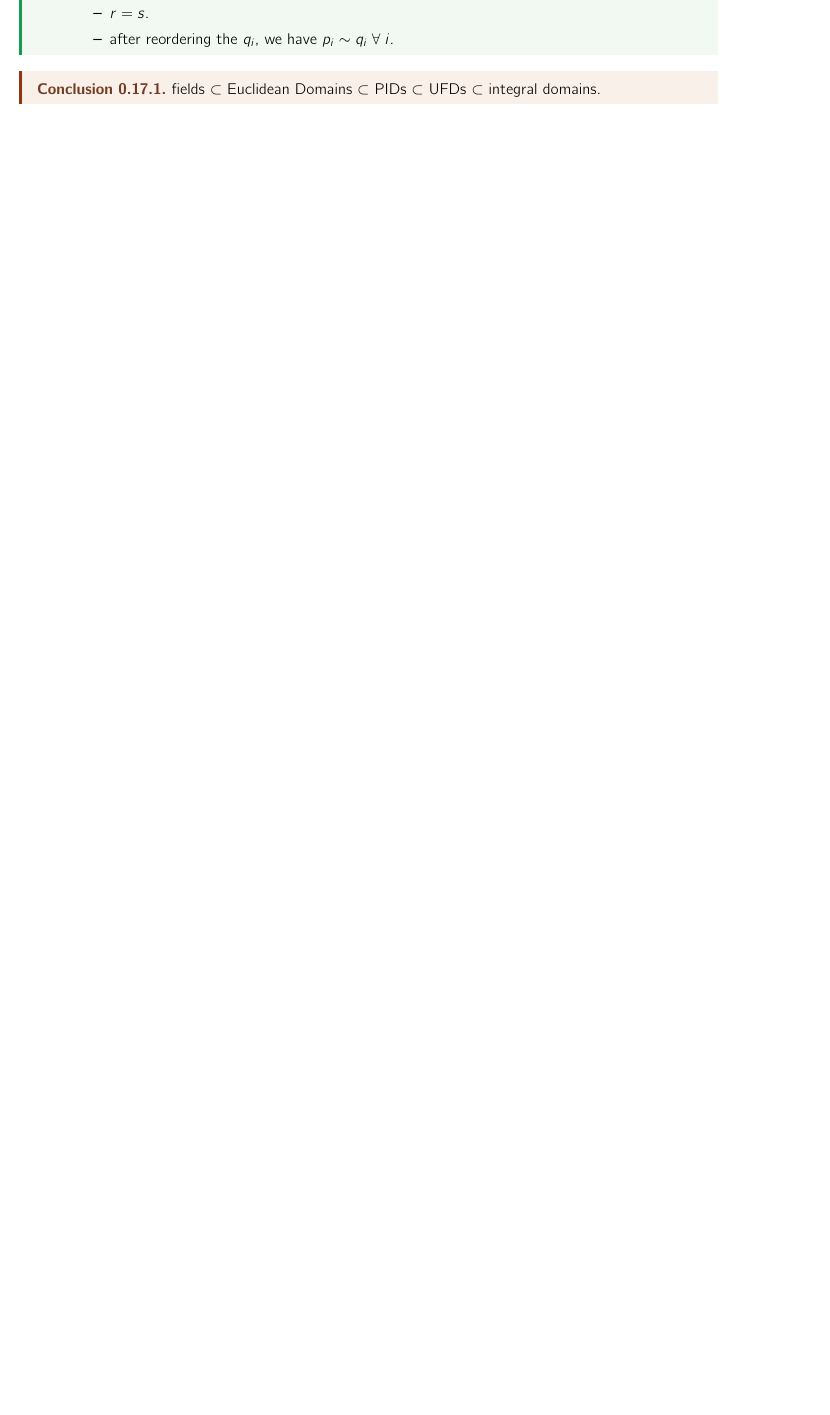
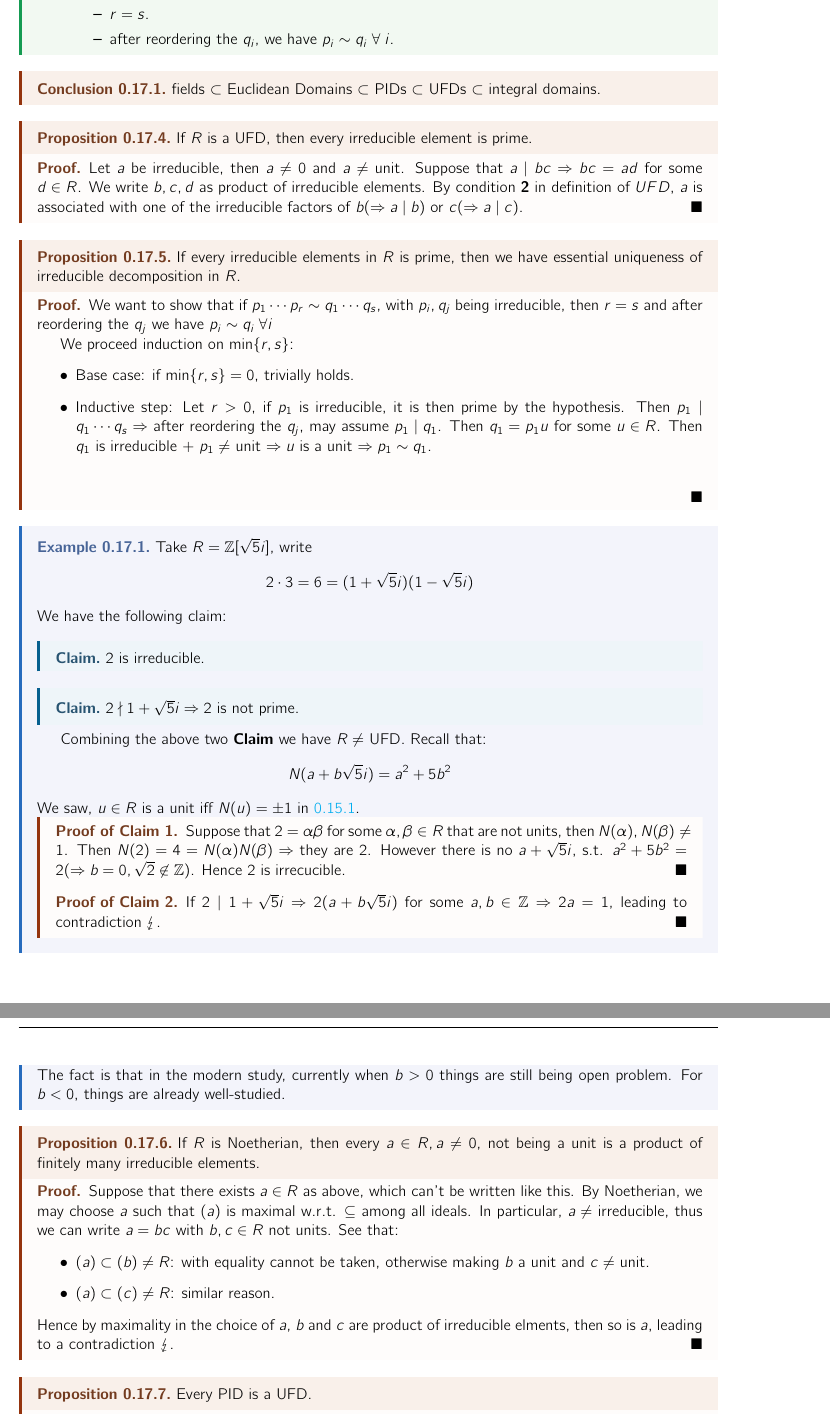
Before and after one commit to HilariousJon/Math494-Notes, a LaTeX document (main.tex, which reads Lectures/lec-13.tex): part of page 44 of 45 before the commit and two parts of pages 44 and 45 of 47 after it, the two joined at a grey line, cut so that both start at the same text, the shorter picture padded with empty space. The pictures show the PDF file main.pdf that the author committed with the source.

Commit message:
feat(lec13): finsh all

```diff
--- /dev/null
+++ b/Lectures/lec-13.tex
@@ -0,0 +1,104 @@
+\begin{definition}[\textbf{Unique Factorization Domain (UFD)}]
+	A domain \( R \) is a \underline{unique factorization domain} \underline{(UFD)} if:\todo{seems a compilation error}
+	\begin{itemize}
+		\item \( \forall \; a\in R, a\ne 0 \), \( a \) is not a unit. We can write \( a = p_1 \cdots p_r \) where \( p_1,\ldots, p_r \) are \textbf{irreducible elements}.
+		\item This decomposition is essentially \textbf{unique}: If \( a = q_1\cdots q_s \) is another such decomposition, then:
+		      \begin{itemize}
+			      \item \( r=s \).
+			      \item after reordering the \( q_i \), we have \( p_i \sim q_i \; \forall \; i \).
+		      \end{itemize}
+	\end{itemize}
+\end{definition}
+
+\begin{conclusion}
+	fields \( \subset \) Euclidean Domains \( \subset \) PIDs \( \subset \) UFDs \( \subset \) integral domains.
+\end{conclusion}
+
+\begin{proposition}
+	If \( R \) is a UFD, then every irreducible element is prime.
+\end{proposition}
+
+\begin{proof}
+	Let \( a \) be irreducible, then \( a\ne 0 \) and \( a\ne \) unit. Suppose that \( a\mid bc
+	\implies bc = ad\) for some \( d\in R \). We write \( b,c,d \) as product of irreducible elements.
+	By condition \( \mathbf 2 \) in definition of \( UFD \), \( a \) is associated with one of the
+	irreducible factors of \( b (\implies a\mid b) \) or \( c (\implies a\mid c)\).
+\end{proof}
+
+\begin{proposition}
+	\label{prop:decomp-irred}
+	If every irreducible elements in \( R \) is prime, then we have essential uniqueness of
+	irreducible decomposition in \( R \).
+\end{proposition}
+
+\begin{proof}
+	We want to show that if \( p_1 \cdots p_r \sim q_1 \cdots q_s \), with \( p_i, q_j \) being
+	irreducible, then \( r=s \) and after reordering the \( q_j \) we have \( p_i \sim q_i \; \forall
+	i\)
+
+	We proceed induction on \( \min\{r,s\} \):
+	\begin{itemize}
+		\item Base case: if \( \min\{r,s\}=0 \), trivially holds.
+		\item Inductive step: Let \( r>0 \), if \( p_1 \) is irreducible, it is then prime by the
+		      hypothesis. Then \( p_1 \mid q_1\cdots q_s \implies \) after reordering the \( q_j \), may
+		      assume \( p_1 \mid q_1 \). Then \( q_1 = p_1 u \) for some \( u\in R \). Then \( q_1 \) is
+		      irreducible + \( p_1 \ne \) unit \( \implies u \) is a unit \( \implies p_1\sim q_1\).
+	\end{itemize}
+\end{proof}
+
+\begin{eg}
+	Take \( R = \ZZ[\sqrt{5} i] \), write
+	\[ 2\cdot 3 = 6 = (1+\sqrt{5}i)(1-\sqrt{5}i) \]
+	We have the following claim:
+	\begin{claim}
+		\( 2 \) is irreducible.
+	\end{claim}
+	\begin{claim}
+		\( 2\nmid 1+\sqrt{5}i \implies 2 \) is not prime.
+	\end{claim}
+	Combining the above two \textbf{Claim} we
+	have \( R \ne \) UFD. Recall that:
+	\[
+		N(a+b\sqrt{5}i) = a^2 + 5b^2
+	\]
+	We saw, \( u\in R \) is a unit iff \( N(u) = \pm 1 \) in \ref{eg:unit-condition}.
+	\begin{proof}[\textbf{Proof of Claim 1}]
+		Suppose that \( 2 = \alpha \beta \) for some \( \alpha, \beta \in R \) that are not units, then
+		\( N(\alpha), N(\beta) \ne 1 \). Then \( N(2) = 4 = N(\alpha)N(\beta) \implies \) they are
+		\( 2 \). However there is no \( a+\sqrt{5}i \), s.t. \( a^2 + 5b^2 = 2 (\implies b=0, \sqrt{2}
+		\not\in \ZZ) \). Hence \( 2 \) is irrecucible.
+	\end{proof}
+
+	\begin{proof}[\textbf{Proof of Claim 2}]
+		If \( 2 \mid 1+\sqrt{5}i \implies 2(a+b\sqrt{5}i) \) for some \( a,b\in \ZZ \implies 2a = 1\),
+		leading to contradiction \( \lightning \).
+	\end{proof}
+	The fact is that in the modern study, currently when \( b >0 \) things are still being open
+	problem. For \( b<0 \), things are already well-studied.
+\end{eg}
+
+\begin{proposition}
+	\label{prop:noetherian-ufd}
+	If \( R \) is Noetherian, then every \( a\in R, a\ne 0\), not being a unit is a product of
+	finitely many irreducible elements.
+\end{proposition}
+
+\begin{proof}
+	Suppose that there exists \( a\in R \) as above, which can't be written like this. By Noetherian,
+	we may choose \( a \) such that \( (a) \) is maximal w.r.t. \( \subseteq \) among all ideals. In
+	particular, \( a\ne \) irreducible, thus we can write \( a=bc \) with \( b,c \in R \) not units.
+	See that:
+	\begin{itemize}
+		\item \( (a) \subset (b) \ne R \): with equality cannot be taken, otherwise making \( b \) a
+		      unit and \( c\ne \) unit.
+		\item \( (a)\subset (c) \ne R \): similar reason.
+	\end{itemize}
+	Hence by maximality in the choice of \( a \), \( b \) and \( c \) are product of irreducible
+	elments, then so is \( a \), leading to a contradiction \( \lightning \).
+\end{proof}
+
+\begin{proposition}
+	Every PID is a UFD.
+\end{proposition}
+
+\begin{proof}
@@ -0,0 +109,2 @@
+	\begin{itemize}
+		\item \( a \) irreducible \( \implies a \ne \) unit.
@@ -0,0 +114,3 @@
+		      \begin{enumerate}
+			      \item \( d' \) is a unit, then \( a\sim d \). Since \( b \in (d)\implies d \mid b \implies
+			            a\mid b \).
@@ -0,0 +120,2 @@
+		      \end{enumerate}
+	\end{itemize}
@@ -0,0 +132 @@
+\begin{itemize}
@@ -0,0 +136 @@
+\end{itemize}
@@ -0,0 +141,3 @@
+T\) where \( S \to T = S \)-algebra.
+
+\begin{note}
@@ -0,0 +154,5 @@
+\end{proposition}
+
+\begin{proof}
+	We proceed induction on \( n\geq 0 \).
+	\begin{itemize}
```
Also changed, not shown: Lectures/lec-11.tex (+1 -0 lines), Lectures/lec-12.tex (+0 -16 lines), main.tex (+1 -0 lines), main.pdf, Lectures/lec-13.tex (50 more changed lines).
